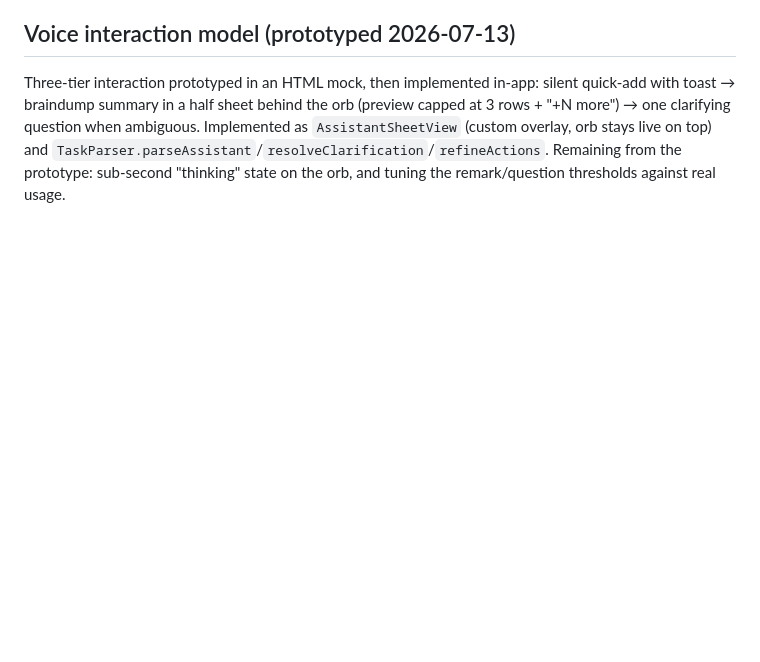
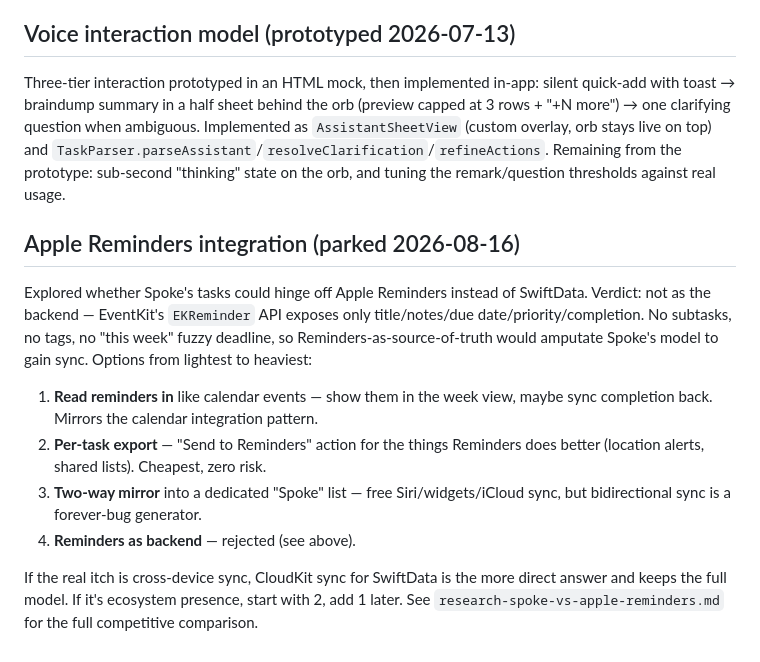
Before and after one commit to michellefitz/spoke, a Markdown page: BACKLOG.md, the part around the change. Rendered like a GitHub page; blank space fills up the shorter version.

Commit message:
Docs: Spoke vs Apple Reminders audit; park Reminders integration in backlog (#130)
Co-authored-by: Claude Fable 5 <noreply@anthropic.com>

```diff
--- a/BACKLOG.md
+++ b/BACKLOG.md
@@ -82,3 +82,24 @@ Implemented as `AssistantSheetView` (custom overlay, orb stays live on top) and
 `TaskParser.parseAssistant`/`resolveClarification`/`refineActions`. Remaining
 from the prototype: sub-second "thinking" state on the orb, and tuning the
 remark/question thresholds against real usage.
+
+## Apple Reminders integration (parked 2026-08-16)
+
+Explored whether Spoke's tasks could hinge off Apple Reminders instead of
+SwiftData. Verdict: not as the backend — EventKit's `EKReminder` API exposes
+only title/notes/due date/priority/completion. No subtasks, no tags, no
+"this week" fuzzy deadline, so Reminders-as-source-of-truth would amputate
+Spoke's model to gain sync. Options from lightest to heaviest:
+
+1. **Read reminders in** like calendar events — show them in the week view,
+   maybe sync completion back. Mirrors the calendar integration pattern.
+2. **Per-task export** — "Send to Reminders" action for the things Reminders
+   does better (location alerts, shared lists). Cheapest, zero risk.
+3. **Two-way mirror** into a dedicated "Spoke" list — free Siri/widgets/iCloud
+   sync, but bidirectional sync is a forever-bug generator.
+4. **Reminders as backend** — rejected (see above).
+
+If the real itch is cross-device sync, CloudKit sync for SwiftData is the
+more direct answer and keeps the full model. If it's ecosystem presence,
+start with 2, add 1 later. See `research-spoke-vs-apple-reminders.md` for
+the full competitive comparison.
```
Also changed, not shown: research-spoke-vs-apple-reminders.md (added, +102 -0 lines).
